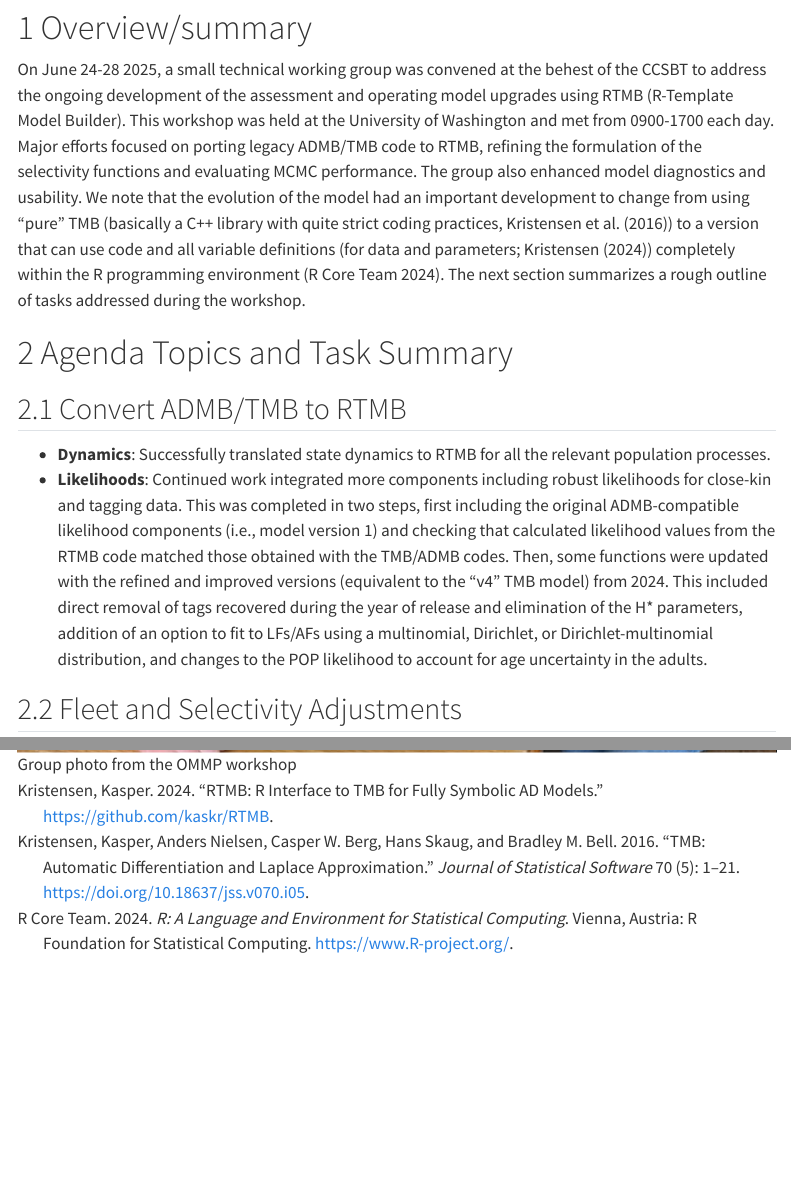
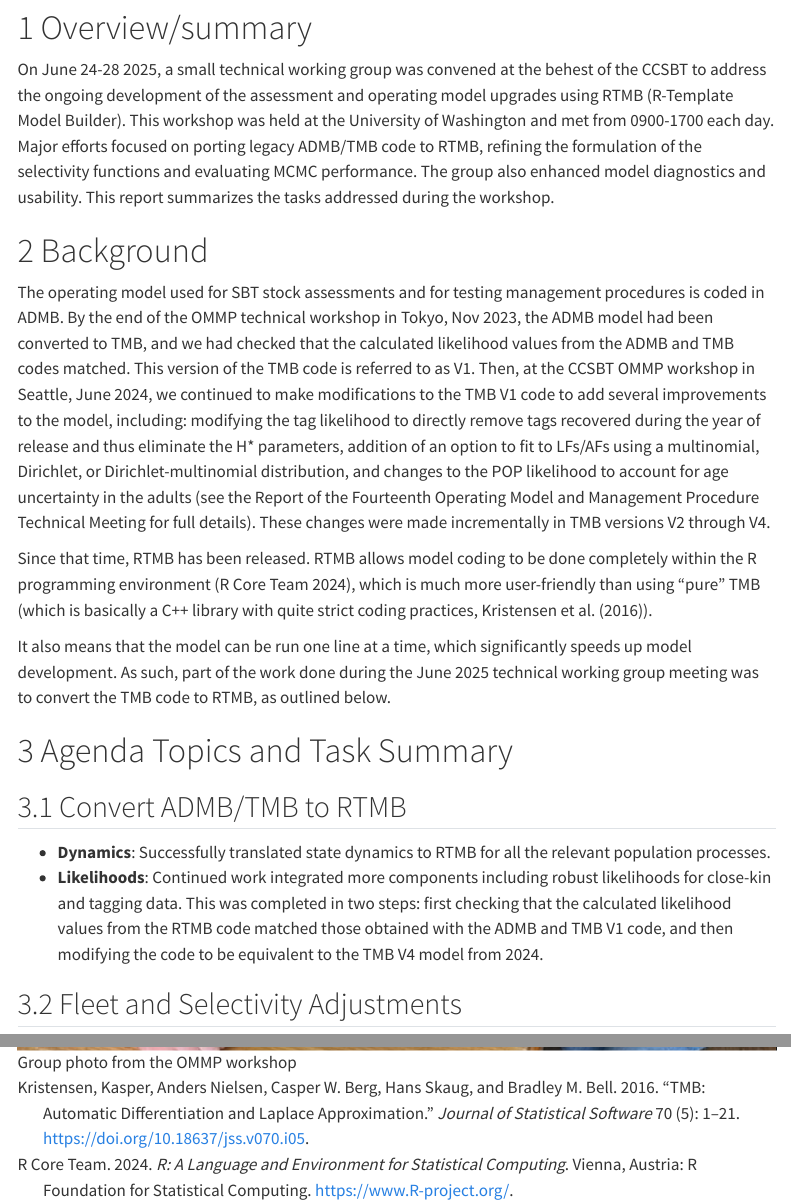
Before and after one commit to jimianelli/rtmbsbt, a Quarto document (doc/June_2025_Technical workshop.qmd): the page in a window 1100 px wide, from 190 px down, and a second part further down, joined at a grey line. Rendered offline with R 4.5, knitr and Pandoc in place of Quarto, with nearby package versions; menus at the side of the page are left out.

Commit message:
With Paige's edits

```diff
--- a/doc/June_2025_Technical workshop.qmd
+++ b/doc/June_2025_Technical workshop.qmd
@@ -36,11 +36,17 @@ CCSBT to address the ongoing development of the assessment and operating model
 upgrades using RTMB (R-Template Model Builder). This workshop was held at the
 University of Washington and met from 0900-1700 each day.
 Major efforts focused on porting legacy ADMB/TMB code to RTMB, refining the formulation of the selectivity functions and evaluating MCMC performance. The group also enhanced model diagnostics and usability.
-We note that the evolution of the model had an important development to change from
-using "pure" TMB (basically a C++ library with quite strict coding practices, @Kristensen2016) to a
-version that can use code and all variable definitions (for data and parameters; @RTMB)
-completely within the R programming environment [@R-base].
-The next section summarizes a rough outline of tasks addressed during the workshop.
+This report summarizes the tasks addressed during the workshop.
+
+# Background
+
+The operating model used for SBT stock assessments and for testing management procedures is coded in ADMB. By the end of the OMMP technical workshop in Tokyo, Nov 2023, the ADMB  model had been converted to TMB, and we had checked that the calculated likelihood values from the ADMB and TMB codes matched. This version of the TMB code is referred to as V1.  Then, at the CCSBT OMMP workshop in Seattle, June 2024, we continued to make modifications to the TMB V1 code to add several improvements to the model, including: modifying the tag likelihood to directly remove tags recovered during the year of release and thus eliminate the H* parameters, addition of an option to fit to LFs/AFs using a multinomial, Dirichlet, or Dirichlet-multinomial distribution, and changes to the POP likelihood to account for age uncertainty in the adults (see the Report of the Fourteenth Operating Model and Management Procedure Technical Meeting for full details). These changes were made incrementally in TMB versions V2 through V4.
+
+Since that time, RTMB has been released. RTMB allows model coding to be done completely within the R programming environment [@R-base],
+which is  much more user-friendly than using "pure" TMB (which is basically a C++ library with quite strict coding practices, @Kristensen2016).
+
+It also means that the model can be run one line at a time, which significantly speeds up model development. As such, part of the work done during the June 2025 technical working group meeting was to convert the TMB code to RTMB, as outlined below.
+
 
 # Agenda Topics and Task Summary
 
@@ -49,8 +55,7 @@ The next section summarizes a rough outline of tasks addressed during the worksh
 - **Dynamics**: Successfully translated state dynamics to RTMB for all the relevant population
 processes.
 - **Likelihoods**: Continued work integrated more components including robust likelihoods for close-kin and tagging data.
-This was completed in two steps, first including the original ADMB-compatible likelihood components (i.e., model version 1) and checking that calculated likelihood values from the RTMB code matched those obtained with the TMB/ADMB codes. Then, some functions were updated with the refined and improved versions (equivalent to the "v4" TMB model) from 2024. This included direct removal of tags recovered during the year of release and elimination of the H* parameters, addition of an option to fit to LFs/AFs using a multinomial, Dirichlet, or Dirichlet-multinomial distribution, and	changes to the POP likelihood to account for age uncertainty in the adults.
-
+This was completed in two steps: first checking that the calculated likelihood values from the RTMB code matched those obtained with the ADMB and TMB V1 code, and then modifying the code to be equivalent to the TMB V4 model from 2024.
 
 ## Fleet and Selectivity Adjustments
 
```
